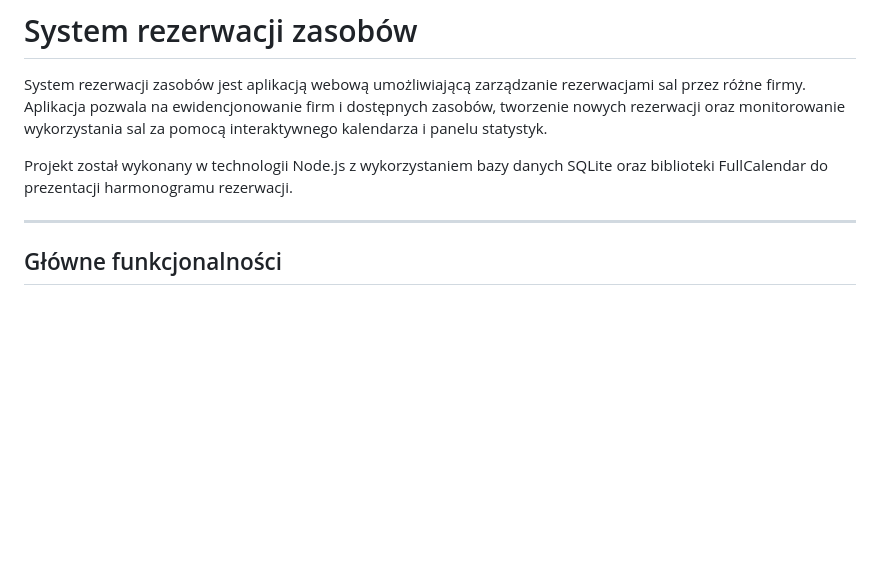
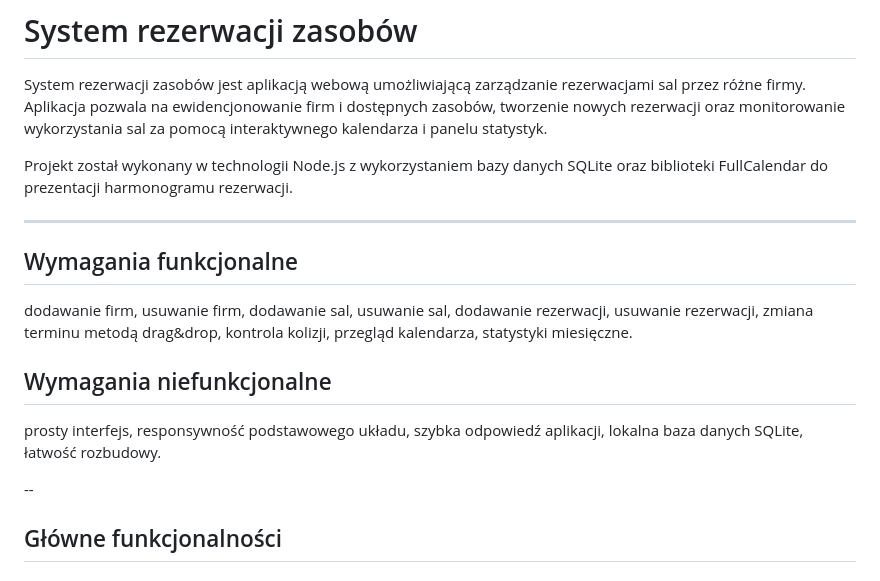
Before and after one commit to OscarNowak03/System-rezerwacji, a Markdown page: readme.md, the part around one of its changes. Drawn GitHub-style; blank space fills up the shorter version.

```diff
--- a/readme.md
+++ b/readme.md
@@ -5,6 +5,28 @@ System rezerwacji zasobów jest aplikacją webową umożliwiającą zarządzanie
 Projekt został wykonany w technologii Node.js z wykorzystaniem bazy danych SQLite oraz biblioteki FullCalendar do prezentacji harmonogramu rezerwacji.
 
 ---
+
+## Wymagania funkcjonalne
+
+dodawanie firm,
+usuwanie firm,
+dodawanie sal,
+usuwanie sal,
+dodawanie rezerwacji,
+usuwanie rezerwacji,
+zmiana terminu metodą drag&drop,
+kontrola kolizji,
+przegląd kalendarza,
+statystyki miesięczne.
+
+## Wymagania niefunkcjonalne
+prosty interfejs,
+responsywność podstawowego układu,
+szybka odpowiedź aplikacji,
+lokalna baza danych SQLite,
+łatwość rozbudowy.
+
+--
 
 ## Główne funkcjonalności
 
```
Also changed, not shown: other parts of readme.md (+2 -0 lines).
